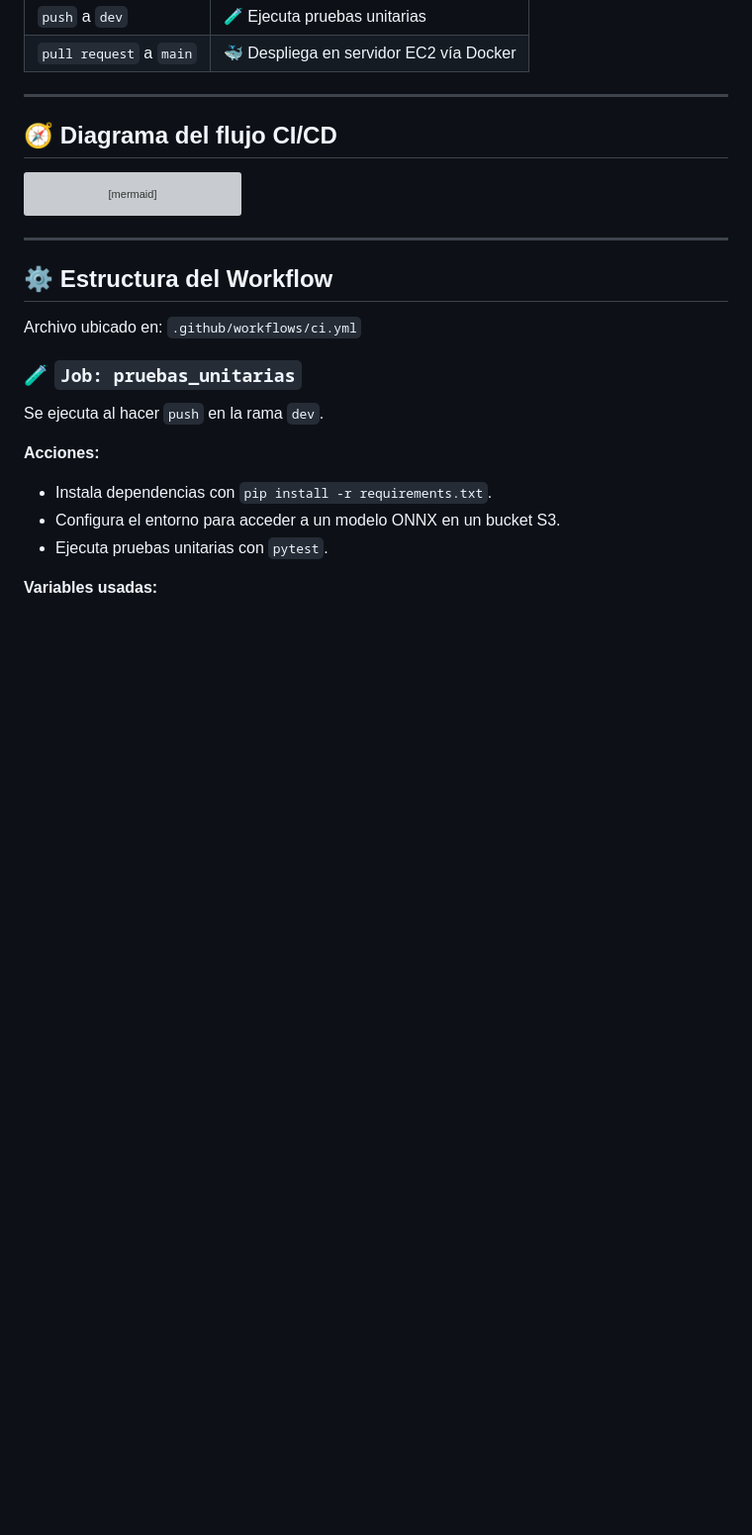
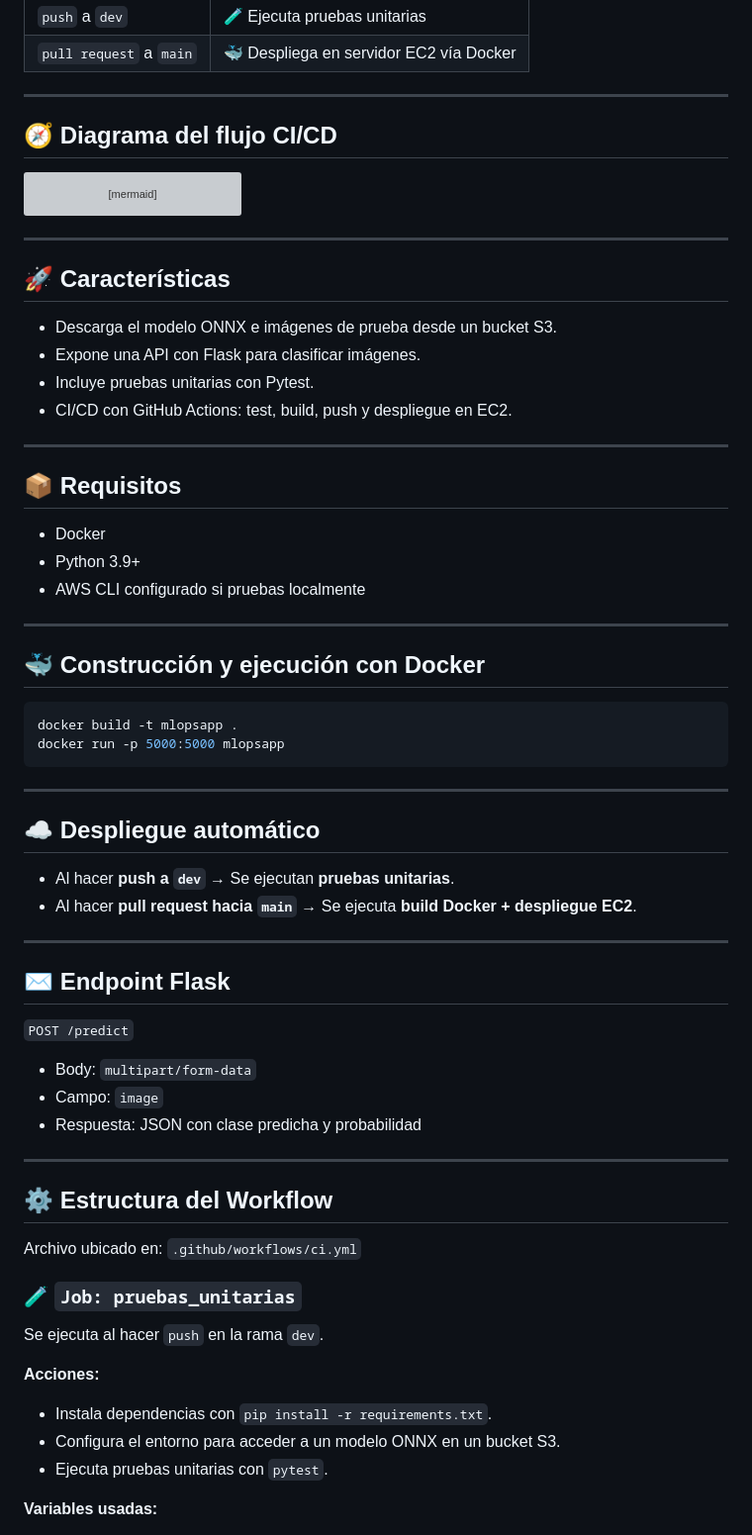
Before and after one commit to claudia-pixel/mlops-auto-deploy-model, a Markdown page: README.md, the part around one of its changes. Shown at 99% size. Rendered like a GitHub page; blank space fills up the shorter version; grey boxes are pictures that could not be loaded.

Commit message:
modificar README tercera version

````diff
--- a/README.md
+++ b/README.md
@@ -26,6 +45,46 @@ graph TD;
     E --> F[Publicar Imagen Docker]
     F --> G[Despliegue EC2 por SSH]
 ```
+---
+
+## 🚀 Características
+
+- Descarga el modelo ONNX e imágenes de prueba desde un bucket S3.
+- Expone una API con Flask para clasificar imágenes.
+- Incluye pruebas unitarias con Pytest.
+- CI/CD con GitHub Actions: test, build, push y despliegue en EC2.
+
+---
+
+## 📦 Requisitos
+
+- Docker
+- Python 3.9+
+- AWS CLI configurado si pruebas localmente
+
+---
+## 🐳 Construcción y ejecución con Docker
+
+```bash
+docker build -t mlopsapp .
+docker run -p 5000:5000 mlopsapp
+```
+---
+
+## ☁️ Despliegue automático
+
+- Al hacer **push a `dev`** → Se ejecutan **pruebas unitarias**.
+- Al hacer **pull request hacia `main`** → Se ejecuta **build Docker + despliegue EC2**.
+
+---
+
+## ✉️ Endpoint Flask
+
+`POST /predict`
+
+- Body: `multipart/form-data`
+- Campo: `image`
+- Respuesta: JSON con clase predicha y probabilidad
 
 ---
 
````
Also changed, not shown: other parts of README.md (+24 -3 lines).
